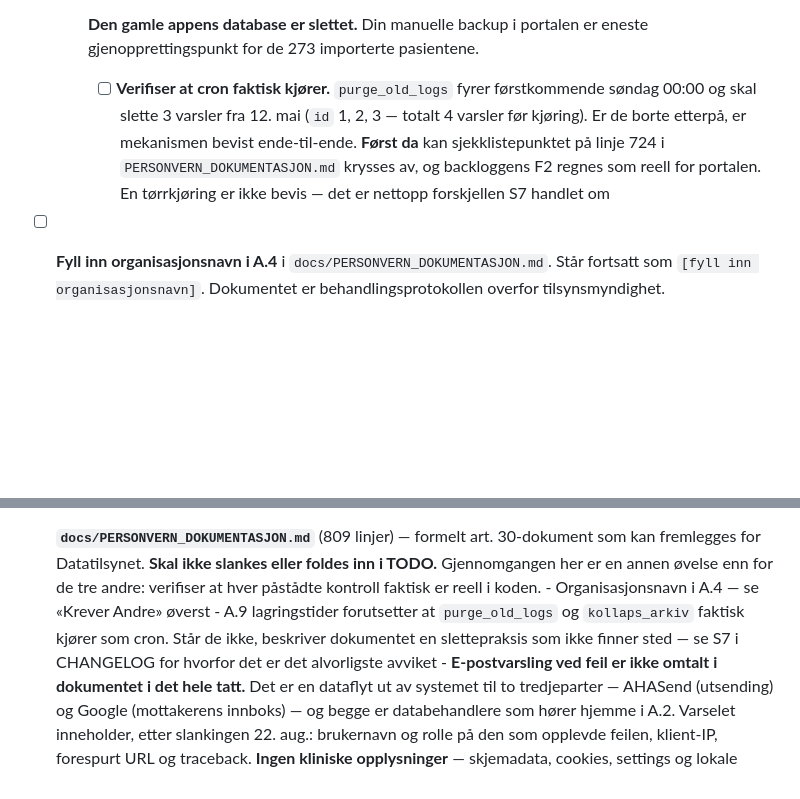
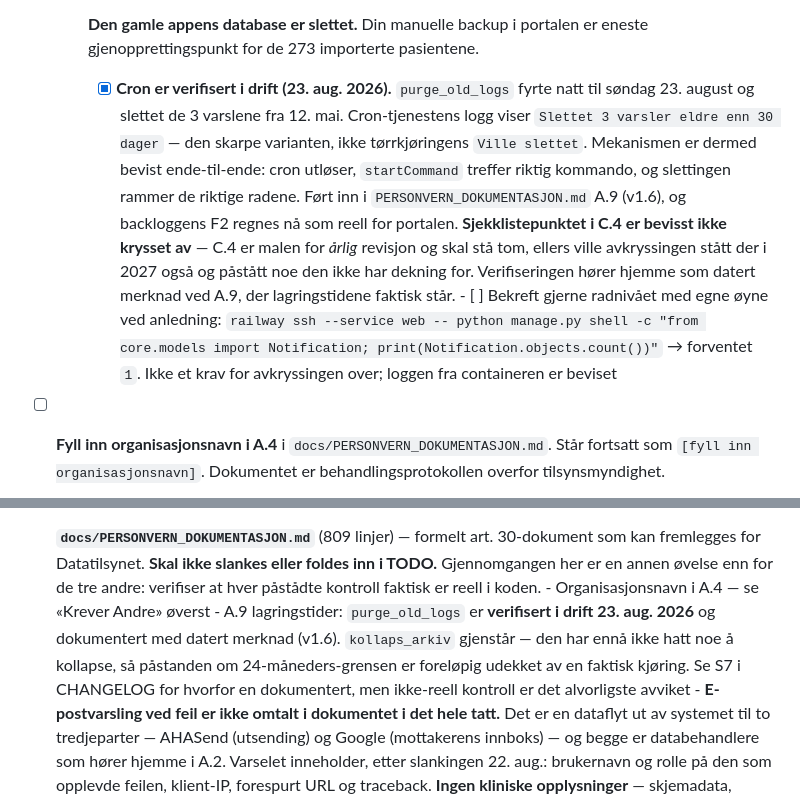
Before and after one commit to Animax1/sanitetsportalen, a Markdown page: TODO.md, 2 parts joined by grey strips. Rendered like a GitHub page; blank space fills up the shorter version.

```diff
--- a/TODO.md
+++ b/TODO.md
@@ -73,13 +73,21 @@ ingen av dem gir feilmelding — de er bare stille inaktive.
       **Den gamle appens database er slettet.** Din manuelle backup i portalen er eneste
       gjenopprettingspunkt for de 273 importerte pasientene.
 
-      - [ ] **Verifiser at cron faktisk kjører.** `purge_old_logs` fyrer førstkommende
-            søndag 00:00 og skal slette 3 varsler fra 12. mai (`id` 1, 2, 3 — totalt 4
-            varsler før kjøring). Er de borte etterpå, er mekanismen bevist ende-til-ende.
-            **Først da** kan sjekklistepunktet på linje 724 i
-            `PERSONVERN_DOKUMENTASJON.md` krysses av, og backloggens F2 regnes som reell
-            for portalen. En tørrkjøring er ikke bevis — det er nettopp forskjellen S7
-            handlet om
+      - [x] **Cron er verifisert i drift (23. aug. 2026).** `purge_old_logs` fyrte natt til
+            søndag 23. august og slettet de 3 varslene fra 12. mai. Cron-tjenestens logg
+            viser `Slettet 3 varsler eldre enn 30 dager` — den skarpe varianten, ikke
+            tørrkjøringens `Ville slettet`. Mekanismen er dermed bevist ende-til-ende: cron
+            utløser, `startCommand` treffer riktig kommando, og slettingen rammer de
+            riktige radene. Ført inn i `PERSONVERN_DOKUMENTASJON.md` A.9 (v1.6), og
+            backloggens F2 regnes nå som reell for portalen.
+            **Sjekklistepunktet i C.4 er bevisst ikke krysset av** — C.4 er malen for
+            *årlig* revisjon og skal stå tom, ellers ville avkryssingen stått der i 2027
+            også og påstått noe den ikke har dekning for. Verifiseringen hører hjemme som
+            datert merknad ved A.9, der lagringstidene faktisk står.
+            - [ ] Bekreft gjerne radnivået med egne øyne ved anledning:
+                  `railway ssh --service web -- python manage.py shell -c "from core.models import Notification; print(Notification.objects.count())"`
+                  → forventet `1`. Ikke et krav for avkryssingen over; loggen fra
+                  containeren er beviset
 
 - [ ] **Fyll inn organisasjonsnavn i A.4** i `docs/PERSONVERN_DOKUMENTASJON.md`.
       Står fortsatt som `[fyll inn organisasjonsnavn]`. Dokumentet er
@@ -347,9 +355,11 @@ Funnene under er allerede kartlagt, så jobben er avgrenset når den skal gjøre
       Gjennomgangen her er en annen øvelse enn for de tre andre: verifiser at hver
       påstådte kontroll faktisk er reell i koden.
       - Organisasjonsnavn i A.4 — se «Krever Andre» øverst
-      - A.9 lagringstider forutsetter at `purge_old_logs` og `kollaps_arkiv` faktisk
-        kjører som cron. Står de ikke, beskriver dokumentet en slettepraksis som ikke
-        finner sted — se S7 i CHANGELOG for hvorfor det er det alvorligste avviket
+      - A.9 lagringstider: `purge_old_logs` er **verifisert i drift 23. aug. 2026** og
+        dokumentert med datert merknad (v1.6). `kollaps_arkiv` gjenstår — den har ennå
+        ikke hatt noe å kollapse, så påstanden om 24-måneders-grensen er foreløpig
+        udekket av en faktisk kjøring. Se S7 i CHANGELOG for hvorfor en dokumentert,
+        men ikke-reell kontroll er det alvorligste avviket
       - **E-postvarsling ved feil er ikke omtalt i dokumentet i det hele tatt.** Det er
         en dataflyt ut av systemet til to tredjeparter — AHASend (utsending) og Google
         (mottakerens innboks) — og begge er databehandlere som hører hjemme i A.2.
```
Also changed, not shown: CHANGELOG.md (+39 -0 lines), docs/PERSONVERN_DOKUMENTASJON.md (+6 -3 lines).
